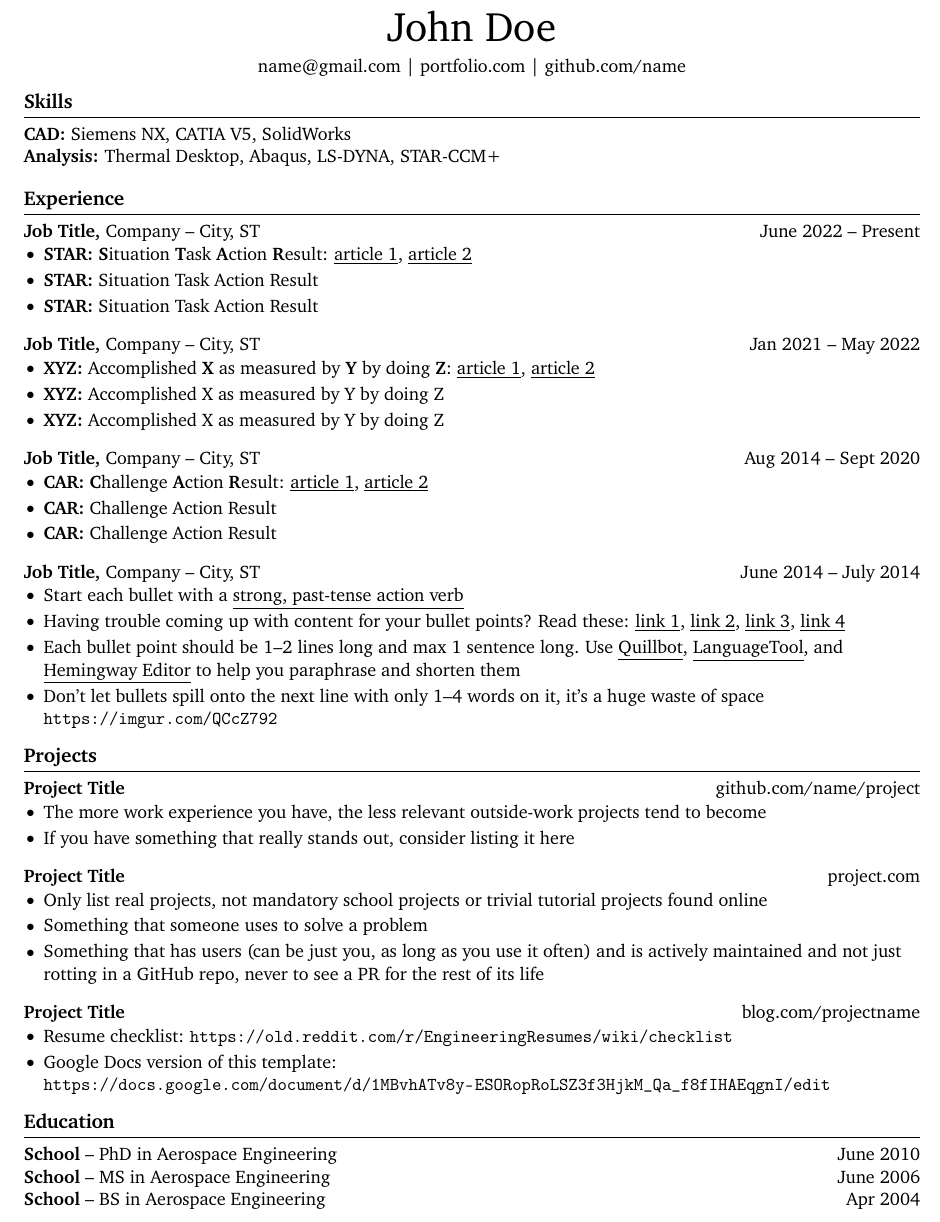
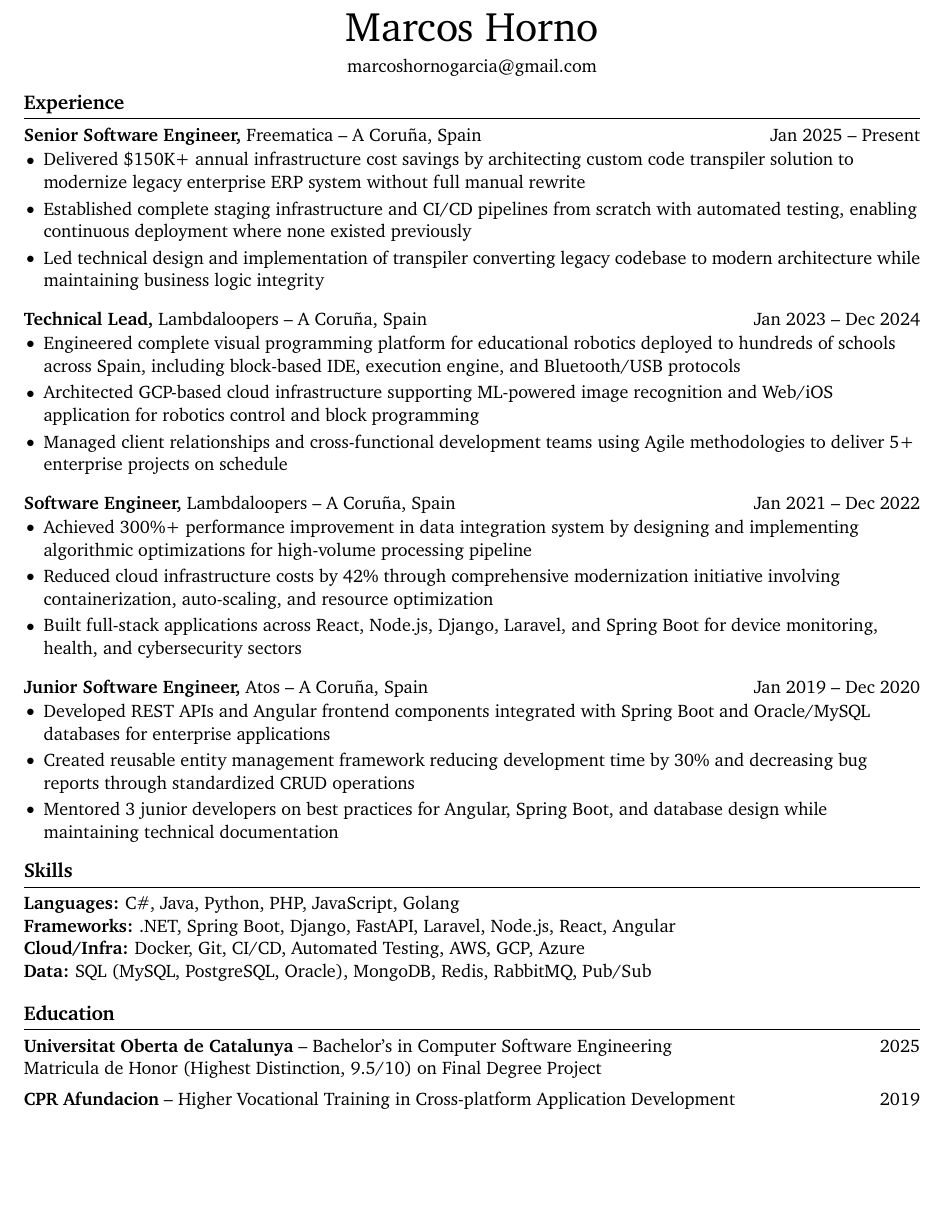
Before and after one commit to marc-hg/cv, a LaTeX CV (cv.tex): part of the page, cut at the place of the change, the shorter picture padded with empty space. Compiled offline with pdfLaTeX.

Commit message:
first version

```diff
--- a/cv.tex
+++ b/cv.tex
@@ -29,101 +29,65 @@ right=0.5in]{geometry}              % specify right page margin
 \begin{document}
 
 % name
-\centerline{\Huge John Doe}
+\centerline{\Huge Marcos Horno}
 
 \vspace{5pt}
 
 % contact information
-\centerline{\href{mailto:name@gmail.com}{name@gmail.com} | \href{https://mitcommlab.mit.edu/meche/commkit/portfolio/}{portfolio.com} | \href{https://old.reddit.com/r/EngineeringResumes/wiki/index\#wiki_portfolios}{github.com/name}}
+\centerline{marcoshornogarcia@gmail.com}
 
 \vspace{-10pt}
 
+% experience section
+\section*{Experience}
+\textbf{Senior Software Engineer,} Freematica -- A Coruña, Spain \hfill Jan 2025 -- Present \\
+\vspace{-9pt}
+\begin{itemize}
+  \item Delivered \$150K+ annual infrastructure cost savings by architecting custom code transpiler solution to modernize legacy enterprise ERP system without full manual rewrite
+  \item Established complete staging infrastructure and CI/CD pipelines from scratch with automated testing, enabling continuous deployment where none existed previously
+  \item Led technical design and implementation of transpiler converting legacy codebase to modern architecture while maintaining business logic integrity
+\end{itemize}
+
+\textbf{Technical Lead,} Lambdaloopers -- A Coruña, Spain \hfill Jan 2023 -- Dec 2024 \\
+\vspace{-9pt}
+\begin{itemize}
+  \item Engineered complete visual programming platform for educational robotics deployed to hundreds of schools across Spain, including block-based IDE, execution engine, and Bluetooth/USB protocols
+  \item Architected GCP-based cloud infrastructure supporting ML-powered image recognition and Web/iOS application for robotics control and block programming
+  \item Managed client relationships and cross-functional development teams using Agile methodologies to deliver 5+ enterprise projects on schedule
+\end{itemize}
+
+\textbf{Software Engineer,} Lambdaloopers -- A Coruña, Spain \hfill Jan 2021 -- Dec 2022 \\
+\vspace{-9pt}
+\begin{itemize}
+  \item Achieved 300\%+ performance improvement in data integration system by designing and implementing algorithmic optimizations for high-volume processing pipeline
+  \item Reduced cloud infrastructure costs by 42\% through comprehensive modernization initiative involving containerization, auto-scaling, and resource optimization
+  \item Built full-stack applications across React, Node.js, Django, Laravel, and Spring Boot for device monitoring, health, and cybersecurity sectors
+\end{itemize}
+
+\textbf{Junior Software Engineer,} Atos -- A Coruña, Spain \hfill Jan 2019 -- Dec 2020 \\
+\vspace{-9pt}
+\begin{itemize}
+  \item Developed REST APIs and Angular frontend components integrated with Spring Boot and Oracle/MySQL databases for enterprise applications
+  \item Created reusable entity management framework reducing development time by 30\% and decreasing bug reports through standardized CRUD operations
+  \item Mentored 3 junior developers on best practices for Angular, Spring Boot, and database design while maintaining technical documentation
+\end{itemize}
+
+\vspace{-18.5pt}
+
 % skills section
 \section*{Skills}
-\textbf{CAD:} Siemens NX, CATIA V5, SolidWorks \\
-\textbf{Analysis:} Thermal Desktop, Abaqus, LS-DYNA, STAR-CCM+
+\textbf{Languages:} C\#, Java, Python, PHP, JavaScript, Golang \\
+\textbf{Frameworks:} .NET, Spring Boot, Django, FastAPI, Laravel, Node.js, React, Angular \\
+\textbf{Cloud/Infra:} Docker, Git, CI/CD, Automated Testing, AWS, GCP, Azure \\
+\textbf{Data:} SQL (MySQL, PostgreSQL, Oracle), MongoDB, Redis, RabbitMQ, Pub/Sub
 
 \vspace{-6.5pt}
 
-% experience section
-\section*{Experience}
-\textbf{Job Title,} {Company} -- City, ST \hfill June 2022 -- Present \\
-\vspace{-9pt}
-\begin{itemize}
-  \item \textbf{STAR:} \textbf{S}ituation \textbf{T}ask \textbf{A}ction \textbf{R}esult: \href{https://www.levels.fyi/blog/applying-star-method-resumes.html}{\underline{article 1}}, \href{https://resumegenius.com/blog/resume-help/star-method-resume}{\underline{article 2}}
-  \item \textbf{STAR:} Situation Task Action Result
-  \item \textbf{STAR:} Situation Task Action Result
-\end{itemize}
-
-\textbf{Job Title,} {Company} -- City, ST \hfill Jan 2021 -- May 2022 \\
-\vspace{-9pt}
-\begin{itemize}
-  \item \textbf{XYZ:} Accomplished \textbf{X} as measured by \textbf{Y} by doing \textbf{Z}: \href{https://www.inc.com/bill-murphy-jr/google-recruiters-say-these-5-resume-tips-including-x-y-z-formula-will-improve-your-odds-of-getting-hired-at-google.html}{\underline{article 1}}, \href{https://elevenrecruiting.com/create-an-effective-resume-xyz-resume-format/}{\underline{article 2}}
-  \item \textbf{XYZ:} Accomplished X as measured by Y by doing Z
-  \item \textbf{XYZ:} Accomplished X as measured by Y by doing Z
-\end{itemize}
-
-\textbf{Job Title,} {Company} -- City, ST \hfill Aug 2014 -- Sept 2020 \\
-\vspace{-9pt}
-\begin{itemize}
-  \item \textbf{CAR:} \textbf{C}hallenge \textbf{A}ction \textbf{R}esult: \href{https://ca.indeed.com/career-advice/resumes-cover-letters/challenge-action-result-resume}{\underline{article 1}}, \href{https://www.topresume.com/career-advice/how-to-get-more-results-with-a-car-resume}{\underline{article 2}}
-  \item \textbf{CAR:} Challenge Action Result
-  \item \textbf{CAR:} Challenge Action Result
-\end{itemize}
-
-\textbf{Job Title,} {Company} -- City, ST \hfill June 2014 -- July 2014 \\
-\vspace{-9pt}
-\begin{itemize}
-  \item Start each bullet with a \href{https://old.reddit.com/r/EngineeringResumes/wiki/index\#wiki_action_verbs}{\underline{strong, past-tense action verb}}
-  \item Having trouble coming up with content for your bullet points? Read these: \href{https://old.reddit.com/r/EngineeringResumes/wiki/index\#wiki_having_trouble_coming_up_with_content_for_your_bullet_points.3F_ask_yourself_the_following_questions.3A}{\underline{link 1}}, \href{https://old.reddit.com/r/EngineeringResumes/wiki/index\#wiki_got_writer.27s_block_from_looking_at_star.2Fcar.2Fxyz.3F}{\underline{link 2}}, \href{https://archive.ph/Xmdqt}{\underline{link 3}}, \href{https://old.reddit.com/r/EngineeringResumes/wiki/sample-bullet-points}{\underline{link 4}}
-  \item Each bullet point should be 1--2 lines long and max 1 sentence long. Use \href{https://quillbot.com/}{\underline{Quillbot}}, \href{https://languagetool.org/paraphrasing-tool}{\underline{LanguageTool}}, and \href{https://hemingwayapp.com/}{\underline{Hemingway Editor}} to help you \href{https://www.youtube.com/watch?v=VvPaEsuz-tY}{paraphrase and shorten them}
-  \item Don't let bullets spill onto the next line with only 1--4 words on it, it's a huge waste of space \url{https://imgur.com/QCcZ792}
-\end{itemize}
-
-% \textbf{Job Title,} \href{https://www.fstl1992.com/}{Company} -- City, ST \hfill XXXX -- XXXX \\
-% \vspace{-9pt}
-
-\vspace{-18.5pt}
-
-% projects section
-\section*{Projects}
-\textbf{Project Title} \hfill \href{https://github.com/matiassingers/awesome-readme}{github.com/name/project} \\
-\vspace{-9pt}
-\begin{itemize}
-  \item The more work experience you have, the less relevant outside-work projects tend to become
-  \item If you have something that really stands out, consider listing it here
-\end{itemize}
-
-\textbf{Project Title} \hfill \href{https://mitcommlab.mit.edu/meche/commkit/portfolio/}{project.com} \\
-\vspace{-9pt}
-\begin{itemize}
-  \item Only list real projects, not mandatory school projects or trivial tutorial projects found online
-  \item Something that someone uses to solve a problem
-  \item Something that has users (can be just you, as long as you use it often) and is actively maintained and not just rotting in a GitHub repo, never to see a PR for the rest of its life
-\end{itemize}
-
-\textbf{Project Title} \hfill \href{https://www.hardwareishard.net/portfolio-database}{blog.com/projectname} \\
-\vspace{-9pt}
-\begin{itemize}
-  \item Resume checklist: \url{https://old.reddit.com/r/EngineeringResumes/wiki/checklist}
-  \item Google Docs version of this template: \url{https://docs.google.com/document/d/1MBvhATv8y-ESORopRoLSZ3f3HjkM_Qa_f8fIHAEqgnI/edit}
-\end{itemize}
-
-% alternate formatting for projects section
-% \section*{Projects}
-% \begin{itemize}
-%   \item \textbf{QuantSoftware Toolkit:} Open source Python library for data analysis and machine learning for finance
-%   \item \textbf{GitHub Visualization:} Data visualization of Git Log data using D3 to analyze project trends over time
-%   \item \textbf{Recommendation System:} Music and movie recommender systems using collaborative filtering on public datasets
-%   \item \textbf{Mac Setup:} Book that gives step by step instructions on setting up developer environment on Mac OS
-% \end{itemize}
-
-\vspace{-18.5pt}
-
 % education section
 \section*{Education}
-\textbf{School} -- PhD in Aerospace Engineering \hfill June 2010 \\
-\textbf{School} -- MS in Aerospace Engineering \hfill June 2006 \\
-\textbf{School} -- BS in Aerospace Engineering \hfill Apr 2004
+\textbf{Universitat Oberta de Catalunya} -- Bachelor's in Computer Software Engineering  \hfill 2025 \\
+Matricula de Honor (Highest Distinction, 9.5/10) on Final Degree Project \\
+\vspace{5pt}
+\textbf{CPR Afundacion} -- Higher Vocational Training in Cross-platform Application Development \hfill 2019
 
-\end{document}
+\end{document}cv.tex
```
Also changed, not shown: cv.pdf, 4 other files.
